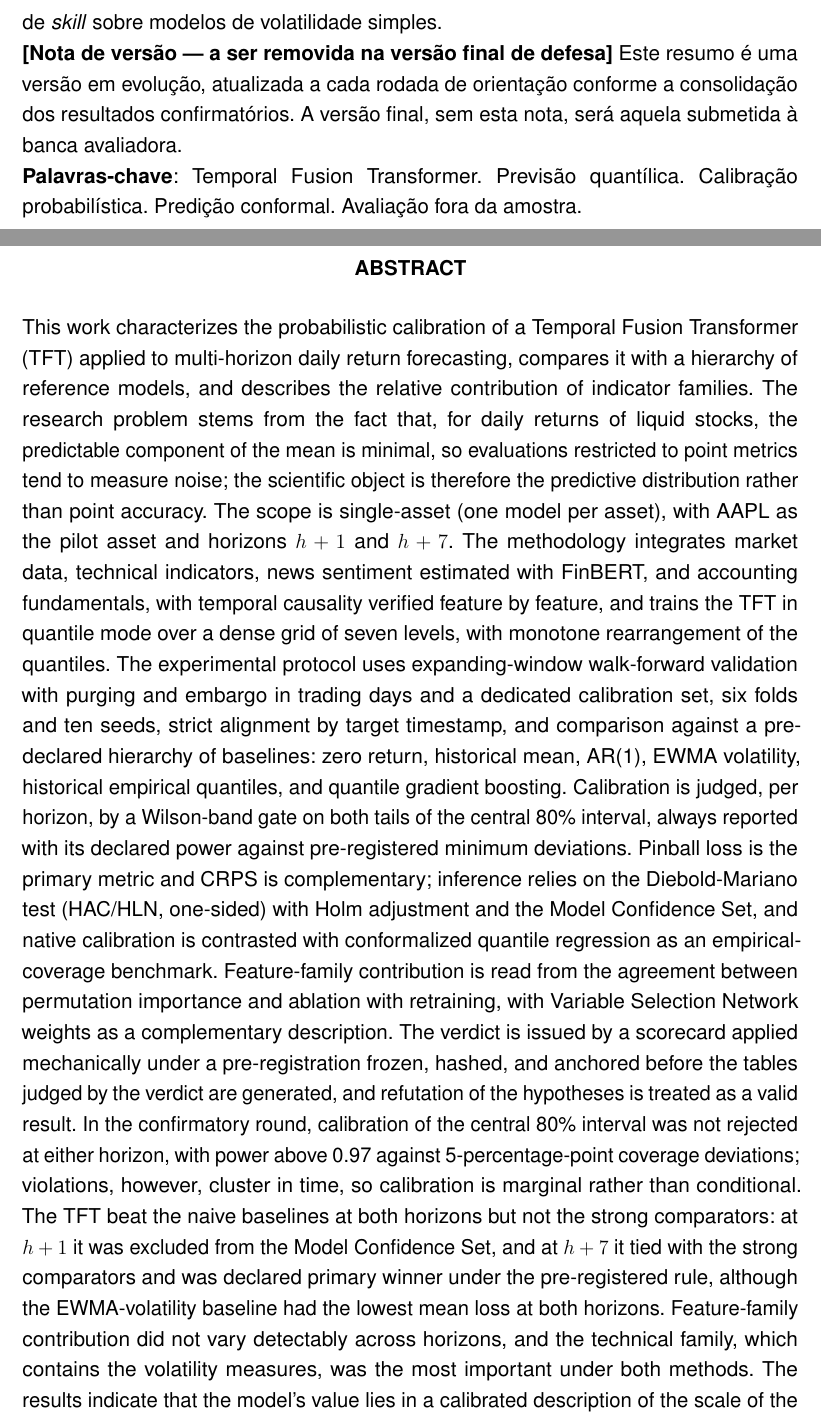
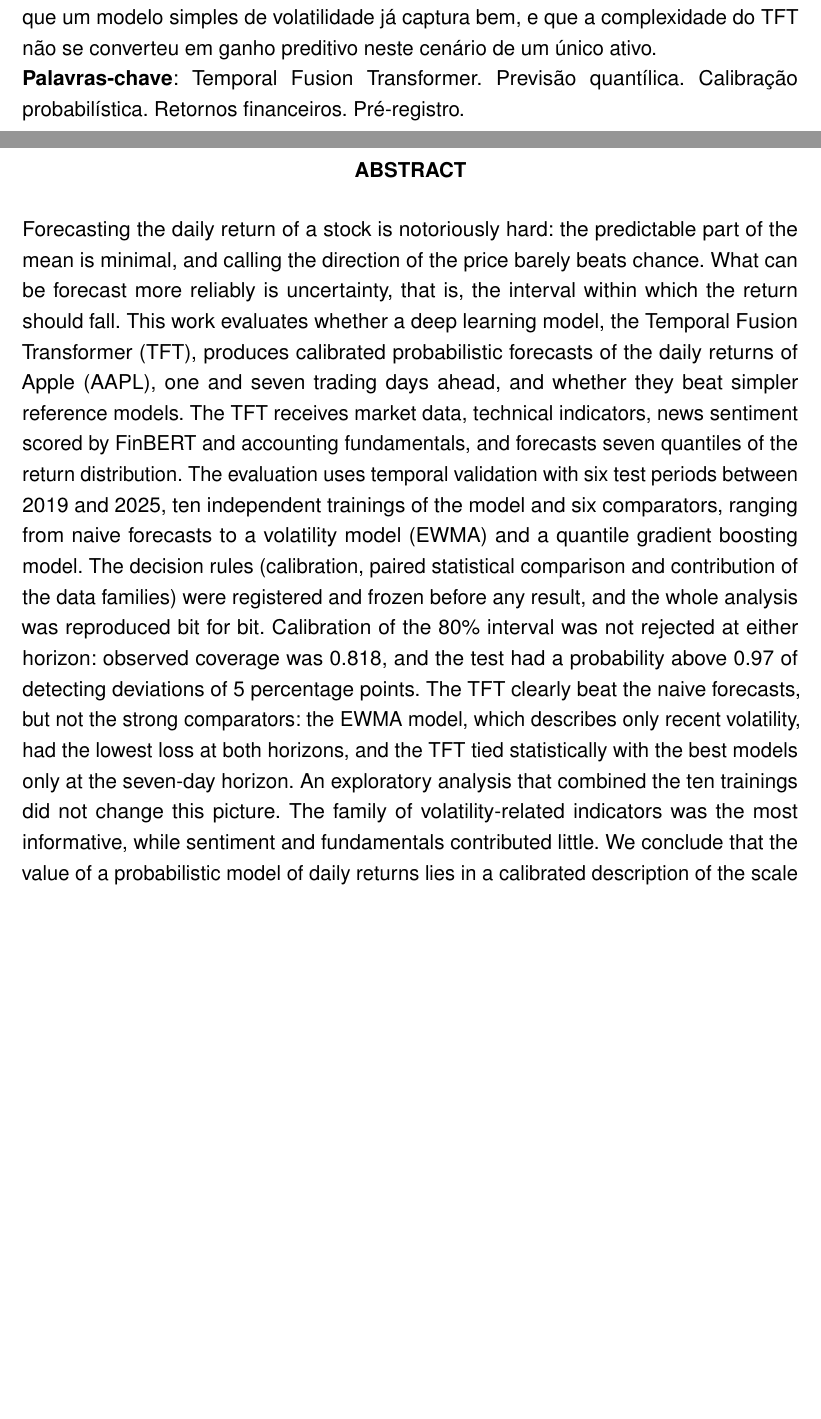
Before and after one commit to MarceloSanC/financial-forecasting, a LaTeX thesis (text/Main.tex, which reads text/1_Resumo/1_4_Resumo.tex, text/1_Resumo/1_5_Abstract.tex): two parts of pages 8 and 9 of 93 before the commit and two parts of pages 7 and 8 of 91 after it, joined at a grey line, cut at the place of the change, the shorter picture padded with empty space. Compiled offline with pdfLaTeX.

Commit message:
docs(tcc): resumo e abstract reescritos para leitor de fora da área [#248/--]
- 335 e 320 palavras (NBR 6028), na ordem problema, o que foi feito, números-chave e conclusão
- saem as siglas de teste (HAC/HLN, Holm, Wilson, MCS) e a nota de versão; entram a reprodução bit a bit e a análise exploratória das sementes
- palavras-chave: troca de predição conformal e avaliação fora da amostra por retornos financeiros e pré-registro

Refs #248

Co-Authored-By: Claude Opus 5.5 <noreply@anthropic.com>

```diff
--- a/text/1_Resumo/1_4_Resumo.tex
+++ b/text/1_Resumo/1_4_Resumo.tex
@@ -1,9 +1,7 @@
 \begin{resumo}
 
-Este trabalho caracteriza a calibração probabilística de um Temporal Fusion Transformer (TFT) aplicado à previsão multi-horizonte de retornos diários, compara-o a uma hierarquia de modelos de referência e descreve a contribuição relativa de famílias de indicadores. O problema de pesquisa decorre do fato de que, para retornos diários de ações líquidas, o componente previsível da média é mínimo, de modo que avaliações restritas a métricas pontuais tendem a medir ruído; por isso, o objeto científico adotado é a distribuição preditiva, e não a acurácia do ponto previsto. O recorte é \textit{single-asset} (um modelo por ativo), com AAPL como ativo piloto e horizontes $h+1$ e $h+7$. A metodologia integra dados de mercado, indicadores técnicos, sentimento de notícias estimado por FinBERT e fundamentos contábeis, com causalidade temporal verificada \textit{feature} a \textit{feature}, e treina o TFT em modo quantílico sobre uma grade densa de sete níveis, com rearranjo monotônico dos quantis. O protocolo experimental usa validação \textit{walk-forward} de janela expansiva com purga e embargo em dias de pregão e conjunto de calibração dedicado, seis \textit{folds} e dez sementes, alinhamento estrito por \textit{target timestamp} e comparação contra uma hierarquia pré-declarada de \textit{baselines}: retorno nulo, média histórica, AR(1), EWMA-vol, quantis empíricos históricos e \textit{gradient boosting} quantílico. A calibração é julgada, por horizonte, por um \textit{gate} de bandas de Wilson nas duas caudas do intervalo central de 80\%, sempre acompanhado do poder declarado contra desvios mínimos pré-registrados. A \textit{pinball loss} é a métrica primária e o CRPS, complementar; a inferência usa o teste de Diebold-Mariano (HAC/HLN, unilateral) com ajuste de Holm e o \textit{Model Confidence Set}, e a calibração nativa é confrontada com \textit{conformalized quantile regression} como referência de cobertura empírica. A contribuição de famílias é lida pela concordância entre importância por permutação e ablação com re-treino, com os pesos da \textit{Variable Selection Network} como descrição complementar. O veredito é emitido por um \textit{scorecard} aplicado mecanicamente sob um pré-registro congelado, \textit{hasheado} e ancorado antes da geração das tabelas que o veredito julga, e a refutação das hipóteses é tratada como resultado válido. Na rodada confirmatória, a calibração do intervalo central de 80\% não foi rejeitada em nenhum dos dois horizontes, com poder superior a \(0{,}97\) contra desvios de 5 pontos percentuais na cobertura; as violações, contudo, agrupam-se no tempo, de modo que a calibração é marginal, e não condicional. O TFT superou os \textit{baselines} naive nos dois horizontes, mas não os comparadores fortes: em \(h+1\) foi excluído do \textit{Model Confidence Set}, e em \(h+7\) empatou com os fortes, sendo declarado vencedor primário pela regra pré-registrada, embora a menor perda média tenha sido a do EWMA-vol nos dois horizontes. A contribuição das famílias não variou de forma detectável entre horizontes, e a família técnica, que reúne as medidas de volatilidade, foi a mais importante nos dois métodos. Os resultados indicam que o valor do modelo está na descrição calibrada da escala da distribuição, e não em ganho de \textit{skill} sobre modelos de volatilidade simples.
+Prever o retorno diário de uma ação é notoriamente difícil: a parte previsível da média é mínima, e acertar a direção do preço quase não supera o acaso. O que se pode prever com mais segurança é a incerteza, isto é, o intervalo dentro do qual o retorno deve cair. Este trabalho avalia se um modelo de aprendizado profundo, o \textit{Temporal Fusion Transformer} (TFT), produz previsões probabilísticas calibradas para os retornos diários da Apple (AAPL), um e sete pregões à frente, e se elas superam modelos de referência mais simples. O TFT recebe dados de mercado, indicadores técnicos, sentimento de notícias estimado pelo FinBERT e fundamentos contábeis, e prevê sete quantis da distribuição do retorno. A avaliação usa validação temporal com seis períodos de teste entre 2019 e 2025, dez treinamentos independentes do modelo e seis comparadores, de previsões ingênuas a um modelo de volatilidade (EWMA) e a um \textit{gradient boosting} quantílico. As regras de decisão (calibração, comparação estatística pareada e contribuição das famílias de dados) foram registradas e congeladas antes de qualquer resultado, e toda a análise foi reproduzida bit a bit. A calibração do intervalo de 80\% não foi rejeitada em nenhum horizonte: a cobertura observada foi de 0,818, e o teste tinha probabilidade acima de 0,97 de detectar desvios de 5 pontos percentuais. O TFT superou com folga as previsões ingênuas, mas não os comparadores fortes: o modelo EWMA, que descreve apenas a volatilidade recente, teve a menor perda nos dois horizontes, e o TFT empatou estatisticamente com os melhores apenas no horizonte de sete dias. Uma análise exploratória que combinou os dez treinamentos não mudou esse quadro. A família de indicadores ligados à volatilidade foi a mais informativa, e sentimento e fundamentos contribuíram pouco. Conclui-se que o valor de um modelo probabilístico de retornos diários está na descrição calibrada da escala da distribuição, que um modelo simples de volatilidade já captura bem, e que a complexidade do TFT não se converteu em ganho preditivo neste cenário de um único ativo.
 
-\textbf{[Nota de versão — a ser removida na versão final de defesa]} Este resumo é uma versão em evolução, atualizada a cada rodada de orientação conforme a consolidação dos resultados confirmatórios. A versão final, sem esta nota, será aquela submetida à banca avaliadora.
-
-\textbf{Palavras-chave}: Temporal Fusion Transformer. Previsão quantílica. Calibração probabilística. Predição conformal. Avaliação fora da amostra.
+\textbf{Palavras-chave}: Temporal Fusion Transformer. Previsão quantílica. Calibração probabilística. Retornos financeiros. Pré-registro.
 
 \end{resumo}
--- a/text/1_Resumo/1_5_Abstract.tex
+++ b/text/1_Resumo/1_5_Abstract.tex
@@ -1,4 +1,4 @@
 \begin{resumo}[Abstract]
 
-This work characterizes the probabilistic calibration of a Temporal Fusion Transformer (TFT) applied to multi-horizon daily return forecasting, compares it with a hierarchy of reference models, and describes the relative contribution of indicator families. The research problem stems from the fact that, for daily returns of liquid stocks, the predictable component of the mean is minimal, so evaluations restricted to point metrics tend to measure noise; the scientific object is therefore the predictive distribution rather than point accuracy. The scope is single-asset (one model per asset), with AAPL as the pilot asset and horizons $h+1$ and $h+7$. The methodology integrates market data, technical indicators, news sentiment estimated with FinBERT, and accounting fundamentals, with temporal causality verified feature by feature, and trains the TFT in quantile mode over a dense grid of seven levels, with monotone rearrangement of the quantiles. The experimental protocol uses expanding-window walk-forward validation with purging and embargo in trading days and a dedicated calibration set, six folds and ten seeds, strict alignment by target timestamp, and comparison against a pre-declared hierarchy of baselines: zero return, historical mean, AR(1), EWMA volatility, historical empirical quantiles, and quantile gradient boosting. Calibration is judged, per horizon, by a Wilson-band gate on both tails of the central 80\% interval, always reported with its declared power against pre-registered minimum deviations. Pinball loss is the primary metric and CRPS is complementary; inference relies on the Diebold-Mariano test (HAC/HLN, one-sided) with Holm adjustment and the Model Confidence Set, and native calibration is contrasted with conformalized quantile regression as an empirical-coverage benchmark. Feature-family contribution is read from the agreement between permutation importance and ablation with retraining, with Variable Selection Network weights as a complementary description. The verdict is issued by a scorecard applied mechanically under a pre-registration frozen, hashed, and anchored before the tables judged by the verdict are generated, and refutation of the hypotheses is treated as a valid result. In the confirmatory round, calibration of the central 80\% interval was not rejected at either horizon, with power above 0.97 against 5-percentage-point coverage deviations; violations, however, cluster in time, so calibration is marginal rather than conditional. The TFT beat the naive baselines at both horizons but not the strong comparators: at $h+1$ it was excluded from the Model Confidence Set, and at $h+7$ it tied with the strong comparators and was declared primary winner under the pre-registered rule, although the EWMA-volatility baseline had the lowest mean loss at both horizons. Feature-family contribution did not vary detectably across horizons, and the technical family, which contains the volatility measures, was the most important under both methods. The results indicate that the model's value lies in a calibrated description of the scale of the distribution, not in skill gains over simple volatility models.
+Forecasting the daily return of a stock is notoriously hard: the predictable part of the mean is minimal, and calling the direction of the price barely beats chance. What can be forecast more reliably is uncertainty, that is, the interval within which the return should fall. This work evaluates whether a deep learning model, the Temporal Fusion Transformer (TFT), produces calibrated probabilistic forecasts of the daily returns of Apple (AAPL), one and seven trading days ahead, and whether they beat simpler reference models. The TFT receives market data, technical indicators, news sentiment scored by FinBERT and accounting fundamentals, and forecasts seven quantiles of the return distribution. The evaluation uses temporal validation with six test periods between 2019 and 2025, ten independent trainings of the model and six comparators, ranging from naive forecasts to a volatility model (EWMA) and a quantile gradient boosting model. The decision rules (calibration, paired statistical comparison and contribution of the data families) were registered and frozen before any result, and the whole analysis was reproduced bit for bit. Calibration of the 80\% interval was not rejected at either horizon: observed coverage was 0.818, and the test had a probability above 0.97 of detecting deviations of 5 percentage points. The TFT clearly beat the naive forecasts, but not the strong comparators: the EWMA model, which describes only recent volatility, had the lowest loss at both horizons, and the TFT tied statistically with the best models only at the seven-day horizon. An exploratory analysis that combined the ten trainings did not change this picture. The family of volatility-related indicators was the most informative, while sentiment and fundamentals contributed little. We conclude that the value of a probabilistic model of daily returns lies in a calibrated description of the scale of the distribution, which a simple volatility model already captures well, and that the complexity of the TFT did not translate into predictive gains in this single-asset setting.
 
```
Also changed, not shown: text/1_Resumo/1_5_Abstract.tex (4 more changed lines).
